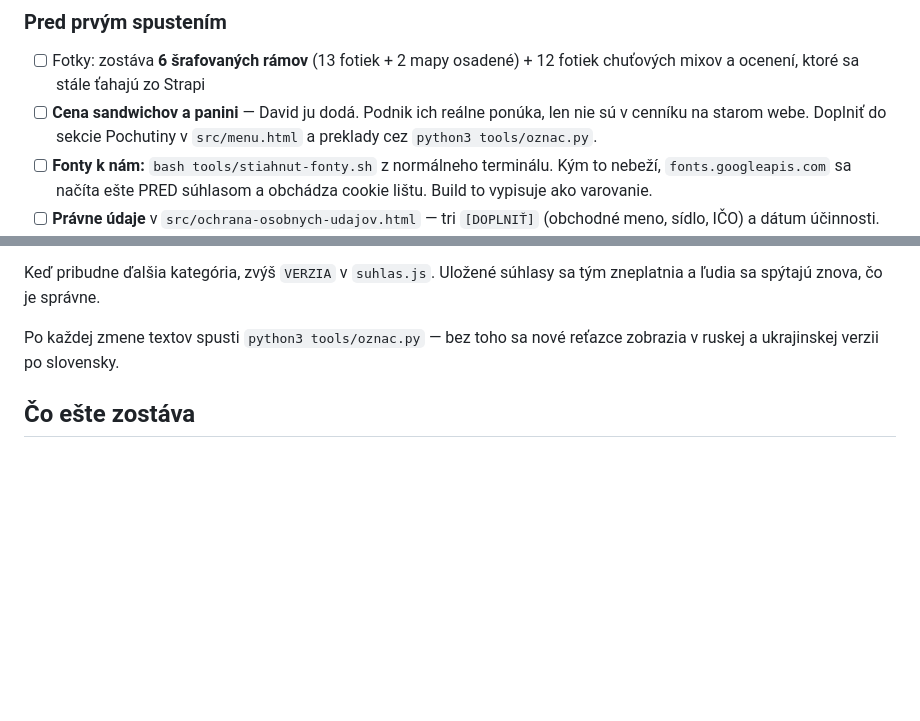
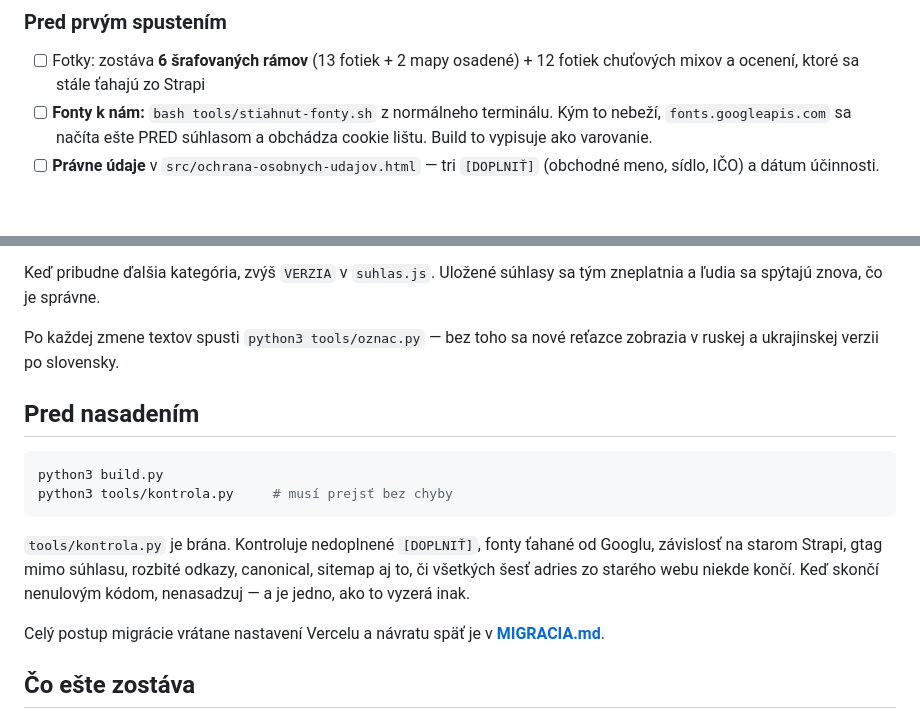
Before and after one commit to davidnx01/hookah-redesign, a Markdown page: README.md, 2 parts joined by grey strips. GitHub-like rendering; blank space fills up the shorter version.

Commit message:
Cena panini a sandwichu, odkazy na runbook
Panini aj sandwich 5,90 €, vlastný blok Jedlo v menu, pochutiny oddelene
ako K fajke. Preložené do RU aj UA.

Co-Authored-By: Claude Opus 5 <noreply@anthropic.com>
Claude-Session: https://claude.ai/code/session_016VoX6NRPrfyTdVh8Ac1GAy

````diff
--- a/README.md
+++ b/README.md
@@ -173,9 +173,6 @@ Vercel nasadí automaticky po pushnutí.
 
 - [ ] Fotky: zostáva **6 šrafovaných rámov** (13 fotiek + 2 mapy osadené) + 12 fotiek
       chuťových mixov a ocenení, ktoré sa stále ťahajú zo Strapi
-- [ ] **Cena sandwichov a panini** — David ju dodá. Podnik ich reálne
-      ponúka, len nie sú v cenníku na starom webe. Doplniť do sekcie
-      Pochutiny v `src/menu.html` a preklady cez `python3 tools/oznac.py`.
 - [ ] **Fonty k nám:** `bash tools/stiahnut-fonty.sh` z normálneho terminálu.
       Kým to nebeží, `fonts.googleapis.com` sa načíta ešte PRED súhlasom
       a obchádza cookie lištu. Build to vypisuje ako varovanie.
@@ -260,6 +257,22 @@ sa tým zneplatnia a ľudia sa spýtajú znova, čo je správne.
 Po každej zmene textov spusti `python3 tools/oznac.py` — bez toho sa nové
 reťazce zobrazia v ruskej a ukrajinskej verzii po slovensky.
 
+## Pred nasadením
+
+```bash
+python3 build.py
+python3 tools/kontrola.py     # musí prejsť bez chyby
+```
+
+`tools/kontrola.py` je brána. Kontroluje nedoplnené `[DOPLNIŤ]`, fonty
+ťahané od Googlu, závislosť na starom Strapi, gtag mimo súhlasu, rozbité
+odkazy, canonical, sitemap aj to, či všetkých šesť adries zo starého webu
+niekde končí. Keď skončí nenulovým kódom, nenasadzuj — a je jedno, ako to
+vyzerá inak.
+
+Celý postup migrácie vrátane nastavení Vercelu a návratu späť je
+v **[MIGRACIA.md](MIGRACIA.md)**.
+
 ## Čo ešte zostáva
 
 1. **Fotografie** — 6 šrafovaných rámov čaká na skutočné zábery,
````
